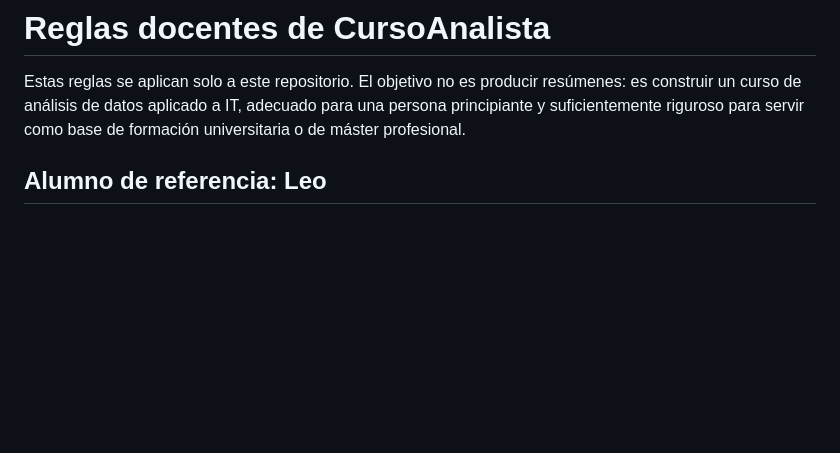
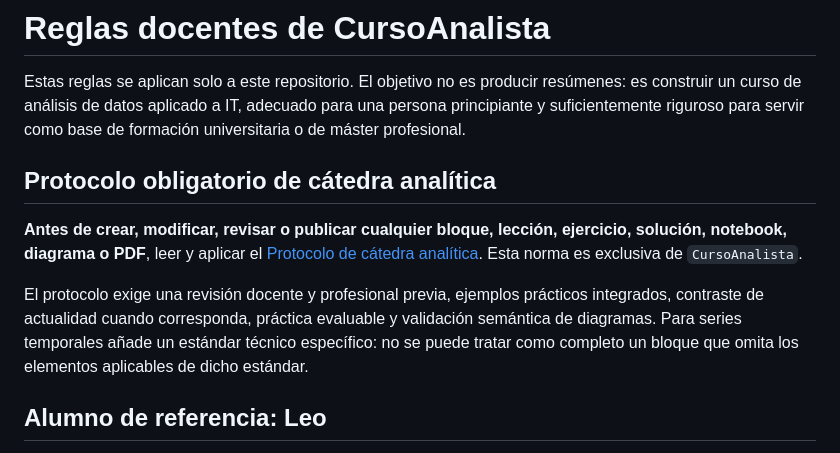
Before and after one commit to Ayhur/CursoAnalista, a Markdown page: AGENTS.md, the part around the change. Drawn GitHub-style; blank space fills up the shorter version.

Commit message:
Añadir protocolo de cátedra analítica

```diff
--- a/AGENTS.md
+++ b/AGENTS.md
@@ -1,6 +1,12 @@
 # Reglas docentes de CursoAnalista
 
 Estas reglas se aplican solo a este repositorio. El objetivo no es producir resúmenes: es construir un curso de análisis de datos aplicado a IT, adecuado para una persona principiante y suficientemente riguroso para servir como base de formación universitaria o de máster profesional.
+
+## Protocolo obligatorio de cátedra analítica
+
+**Antes de crear, modificar, revisar o publicar cualquier bloque, lección, ejercicio, solución, notebook, diagrama o PDF**, leer y aplicar el [Protocolo de cátedra analítica](docs/protocolo-catedra-analitica.md). Esta norma es exclusiva de `CursoAnalista`.
+
+El protocolo exige una revisión docente y profesional previa, ejemplos prácticos integrados, contraste de actualidad cuando corresponda, práctica evaluable y validación semántica de diagramas. Para series temporales añade un estándar técnico específico: no se puede tratar como completo un bloque que omita los elementos aplicables de dicho estándar.
 
 ## Alumno de referencia: Leo
 
```
Also changed, not shown: docs/protocolo-catedra-analitica.md (added, +79 -0 lines).
